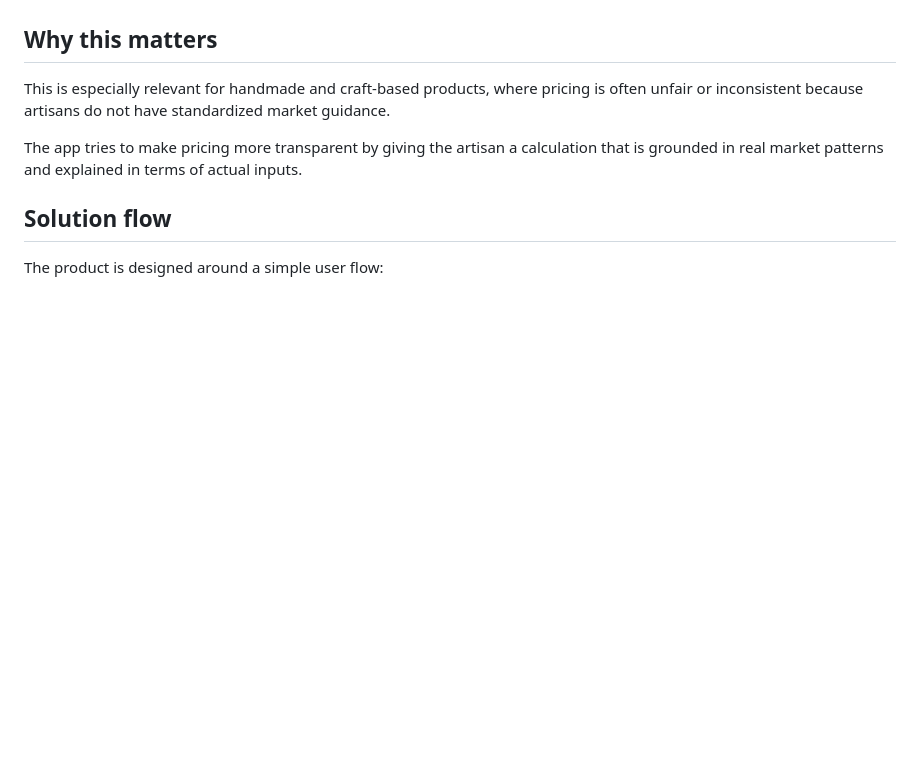
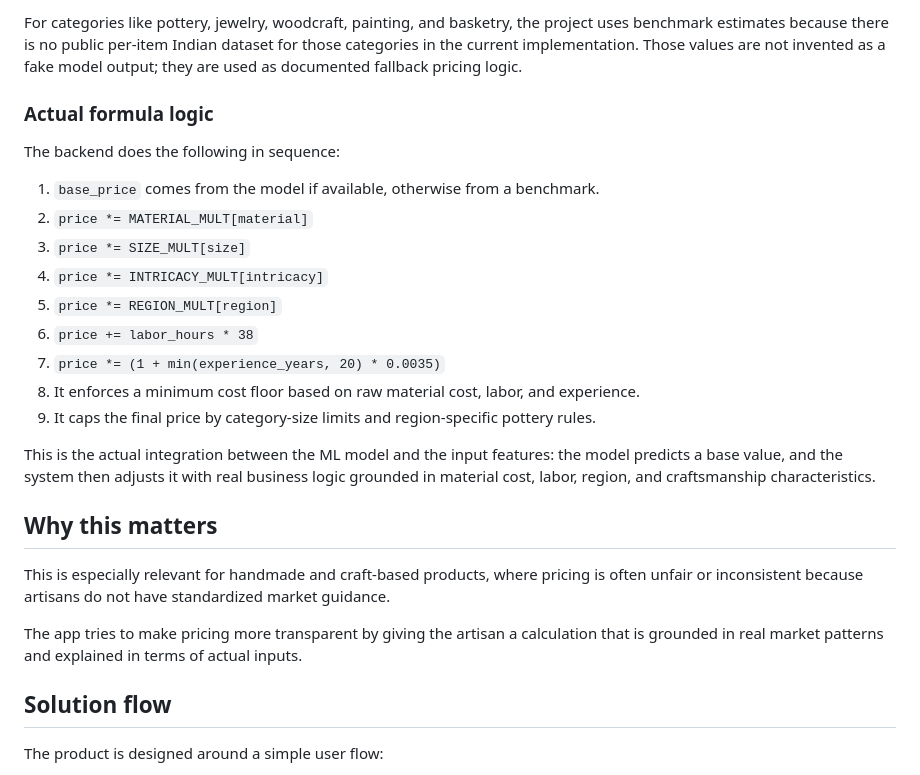
Before and after one commit to PreethikaChowdary/artisan-connect-ai, a Markdown page: README.md, the part around one of its changes. Drawn GitHub-style; blank space fills up the shorter version.

```diff
--- a/README.md
+++ b/README.md
@@ -99,3 +136,20 @@ The model is therefore not a generic fixed price. It is a calculation based on r
+For categories like pottery, jewelry, woodcraft, painting, and basketry, the project uses benchmark estimates because there is no public per-item Indian dataset for those categories in the current implementation. Those values are not invented as a fake model output; they are used as documented fallback pricing logic.
+
+### Actual formula logic
+
+The backend does the following in sequence:
+
+1. `base_price` comes from the model if available, otherwise from a benchmark.
+2. `price *= MATERIAL_MULT[material]`
+3. `price *= SIZE_MULT[size]`
+4. `price *= INTRICACY_MULT[intricacy]`
+5. `price *= REGION_MULT[region]`
+6. `price += labor_hours * 38`
+7. `price *= (1 + min(experience_years, 20) * 0.0035)`
+8. It enforces a minimum cost floor based on raw material cost, labor, and experience.
+9. It caps the final price by category-size limits and region-specific pottery rules.
+
+This is the actual integration between the ML model and the input features: the model predicts a base value, and the system then adjusts it with real business logic grounded in material cost, labor, region, and craftsmanship characteristics.
 
 ## Why this matters
 
```
Also changed, not shown: other parts of README.md (+57 -20 lines).
